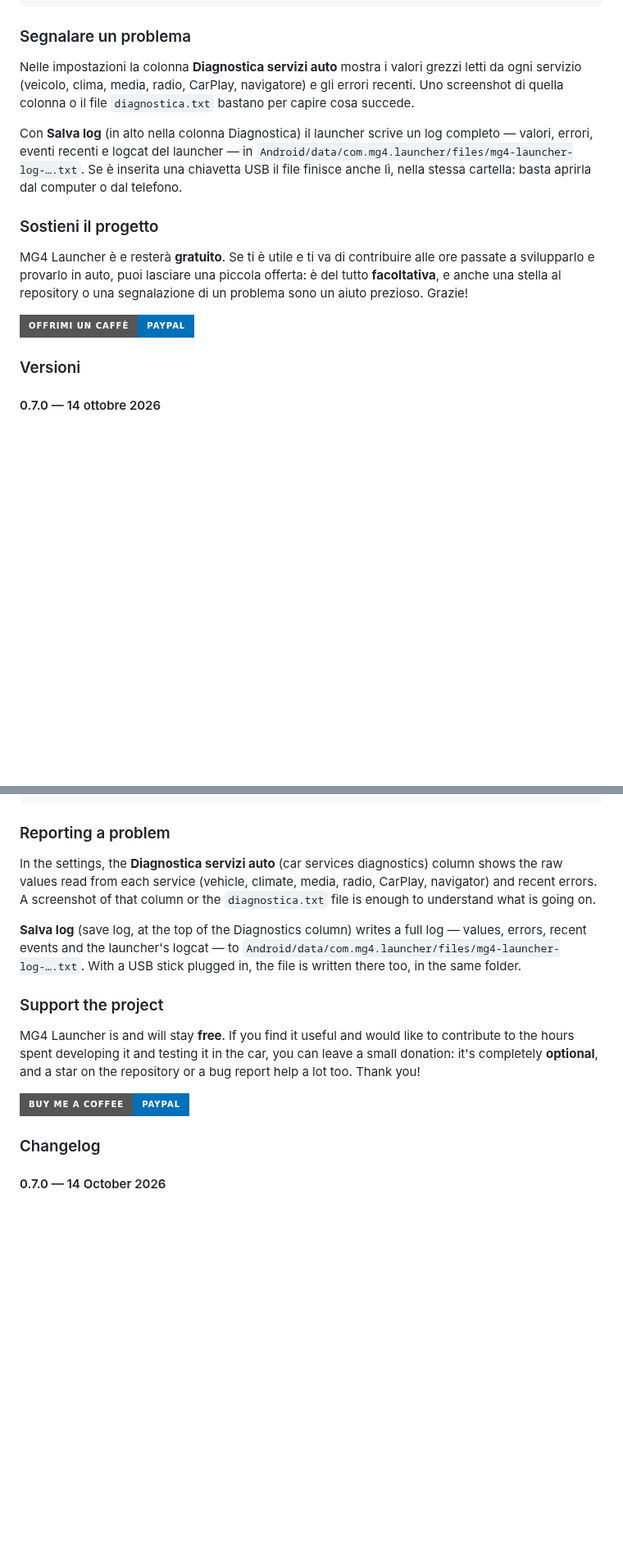
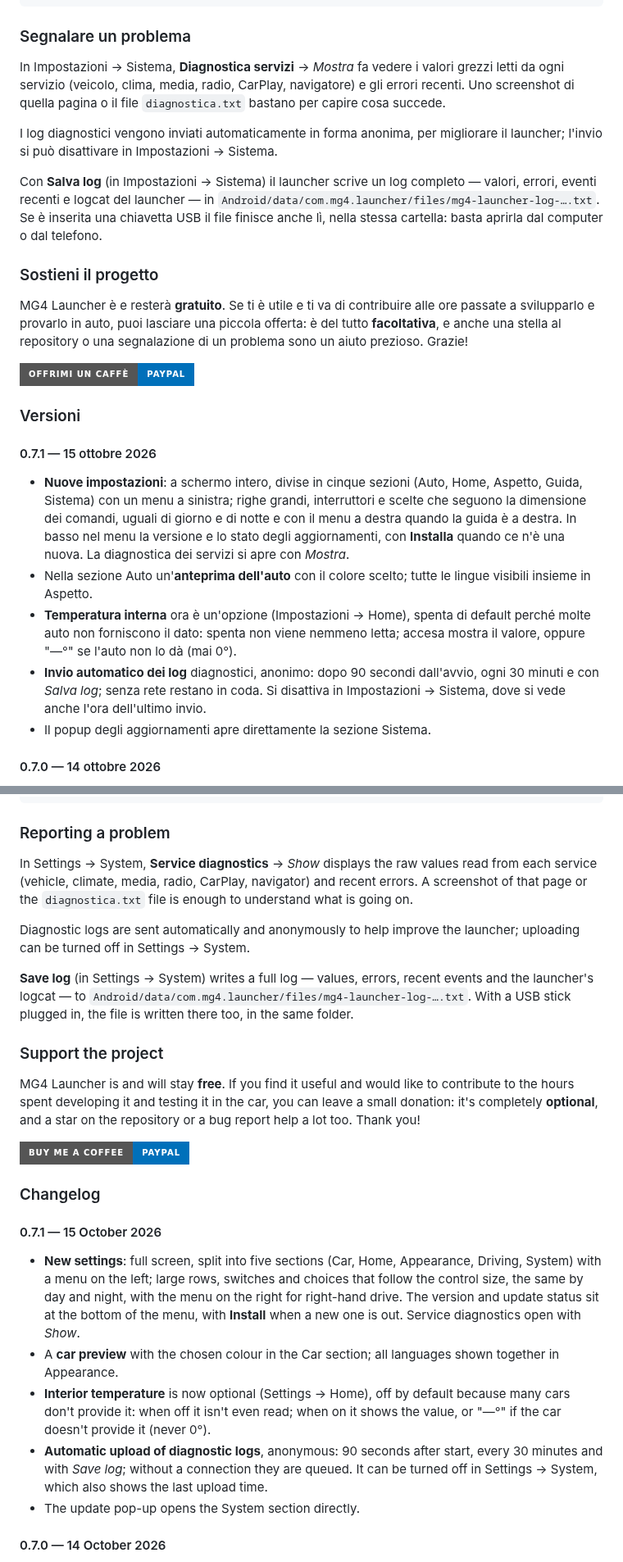
Before and after one commit to ernestomicco2026-cell/Mg4-Launcher-SW168, a Markdown page: README.md, 2 parts joined by grey strips. Shown at 82% size. Drawn GitHub-style; badges without logos; blank space fills up the shorter version.

```diff
--- a/README.md
+++ b/README.md
@@ -145,11 +155,14 @@ adb pull /sdcard/Android/data/com.mg4.launcher/files/diagnostica.txt
 
 ### Segnalare un problema
 
-Nelle impostazioni la colonna **Diagnostica servizi auto** mostra i valori grezzi letti da ogni servizio
-(veicolo, clima, media, radio, CarPlay, navigatore) e gli errori recenti. Uno screenshot di quella colonna
+In Impostazioni → Sistema, **Diagnostica servizi** → *Mostra* fa vedere i valori grezzi letti da ogni servizio
+(veicolo, clima, media, radio, CarPlay, navigatore) e gli errori recenti. Uno screenshot di quella pagina
 o il file `diagnostica.txt` bastano per capire cosa succede.
 
-Con **Salva log** (in alto nella colonna Diagnostica) il launcher scrive un log completo — valori, errori, eventi
+I log diagnostici vengono inviati automaticamente in forma anonima, per migliorare il launcher; l'invio si può
+disattivare in Impostazioni → Sistema.
+
+Con **Salva log** (in Impostazioni → Sistema) il launcher scrive un log completo — valori, errori, eventi
 recenti e logcat del launcher — in `Android/data/com.mg4.launcher/files/mg4-launcher-log-….txt`.
 Se è inserita una chiavetta USB il file finisce anche lì, nella stessa cartella: basta aprirla dal computer o dal telefono.
 
@@ -162,6 +175,18 @@ segnalazione di un problema sono un aiuto prezioso. Grazie!
 [![Offrimi un caffè con PayPal](https://img.shields.io/badge/Offrimi%20un%20caff%C3%A8-PayPal-0070BA?style=for-the-badge&logo=paypal&logoColor=white)](https://www.paypal.com/pool/9tv7fQ36nA?sr=wccr)
 
 ### Versioni
+
+#### 0.7.1 — 15 ottobre 2026
+- **Nuove impostazioni**: a schermo intero, divise in cinque sezioni (Auto, Home, Aspetto, Guida, Sistema) con un
+  menu a sinistra; righe grandi, interruttori e scelte che seguono la dimensione dei comandi, uguali di giorno e di
+  notte e con il menu a destra quando la guida è a destra. In basso nel menu la versione e lo stato degli
+  aggiornamenti, con **Installa** quando ce n'è una nuova. La diagnostica dei servizi si apre con *Mostra*.
+- Nella sezione Auto un'**anteprima dell'auto** con il colore scelto; tutte le lingue visibili insieme in Aspetto.
+- **Temperatura interna** ora è un'opzione (Impostazioni → Home), spenta di default perché molte auto non forniscono
+  il dato: spenta non viene nemmeno letta; accesa mostra il valore, oppure "—°" se l'auto non lo dà (mai 0°).
+- **Invio automatico dei log** diagnostici, anonimo: dopo 90 secondi dall'avvio, ogni 30 minuti e con *Salva log*;
+  senza rete restano in coda. Si disattiva in Impostazioni → Sistema, dove si vede anche l'ora dell'ultimo invio.
+- Il popup degli aggiornamenti apre direttamente la sezione Sistema.
 
 #### 0.7.0 — 14 ottobre 2026
 - **Dimensione comandi** in Impostazioni: Normale, Grande o Molto grande. Si ingrandiscono solo i pulsanti da toccare
@@ -395,11 +424,14 @@ adb pull /sdcard/Android/data/com.mg4.launcher/files/diagnostica.txt
 
 ### Reporting a problem
 
-In the settings, the **Diagnostica servizi auto** (car services diagnostics) column shows the raw values read from
-each service (vehicle, climate, media, radio, CarPlay, navigator) and recent errors. A screenshot of that column
+In Settings → System, **Service diagnostics** → *Show* displays the raw values read from each service
+(vehicle, climate, media, radio, CarPlay, navigator) and recent errors. A screenshot of that page
 or the `diagnostica.txt` file is enough to understand what is going on.
 
-**Salva log** (save log, at the top of the Diagnostics column) writes a full log — values, errors, recent events
+Diagnostic logs are sent automatically and anonymously to help improve the launcher; uploading can be turned off
+in Settings → System.
+
+**Save log** (in Settings → System) writes a full log — values, errors, recent events
 and the launcher's logcat — to `Android/data/com.mg4.launcher/files/mg4-launcher-log-….txt`.
 With a USB stick plugged in, the file is written there too, in the same folder.
 
@@ -412,6 +444,18 @@ the repository or a bug report help a lot too. Thank you!
 [![Buy me a coffee with PayPal](https://img.shields.io/badge/Buy%20me%20a%20coffee-PayPal-0070BA?style=for-the-badge&logo=paypal&logoColor=white)](https://www.paypal.com/pool/9tv7fQ36nA?sr=wccr)
 
 ### Changelog
+
+#### 0.7.1 — 15 October 2026
+- **New settings**: full screen, split into five sections (Car, Home, Appearance, Driving, System) with a menu on the
+  left; large rows, switches and choices that follow the control size, the same by day and night, with the menu on
+  the right for right-hand drive. The version and update status sit at the bottom of the menu, with **Install** when
+  a new one is out. Service diagnostics open with *Show*.
+- A **car preview** with the chosen colour in the Car section; all languages shown together in Appearance.
+- **Interior temperature** is now optional (Settings → Home), off by default because many cars don't provide it:
+  when off it isn't even read; when on it shows the value, or "—°" if the car doesn't provide it (never 0°).
+- **Automatic upload of diagnostic logs**, anonymous: 90 seconds after start, every 30 minutes and with *Save log*;
+  without a connection they are queued. It can be turned off in Settings → System, which also shows the last upload time.
+- The update pop-up opens the System section directly.
 
 #### 0.7.0 — 14 October 2026
 - **Control size** in Settings: Normal, Large or Extra large. Only the buttons you touch get bigger (climate, A/C,
```
Also changed, not shown: other parts of README.md (+29 -15 lines), docs/home-0.7.1-comandi-grandi.png (added), docs/home-0.7.1-guida-destra.png (added), docs/home-0.7.1.png (added), docs/impostazioni-0.7.1-auto.png (added), docs/impostazioni-0.7.1-sistema.png (added), 12 other files.
